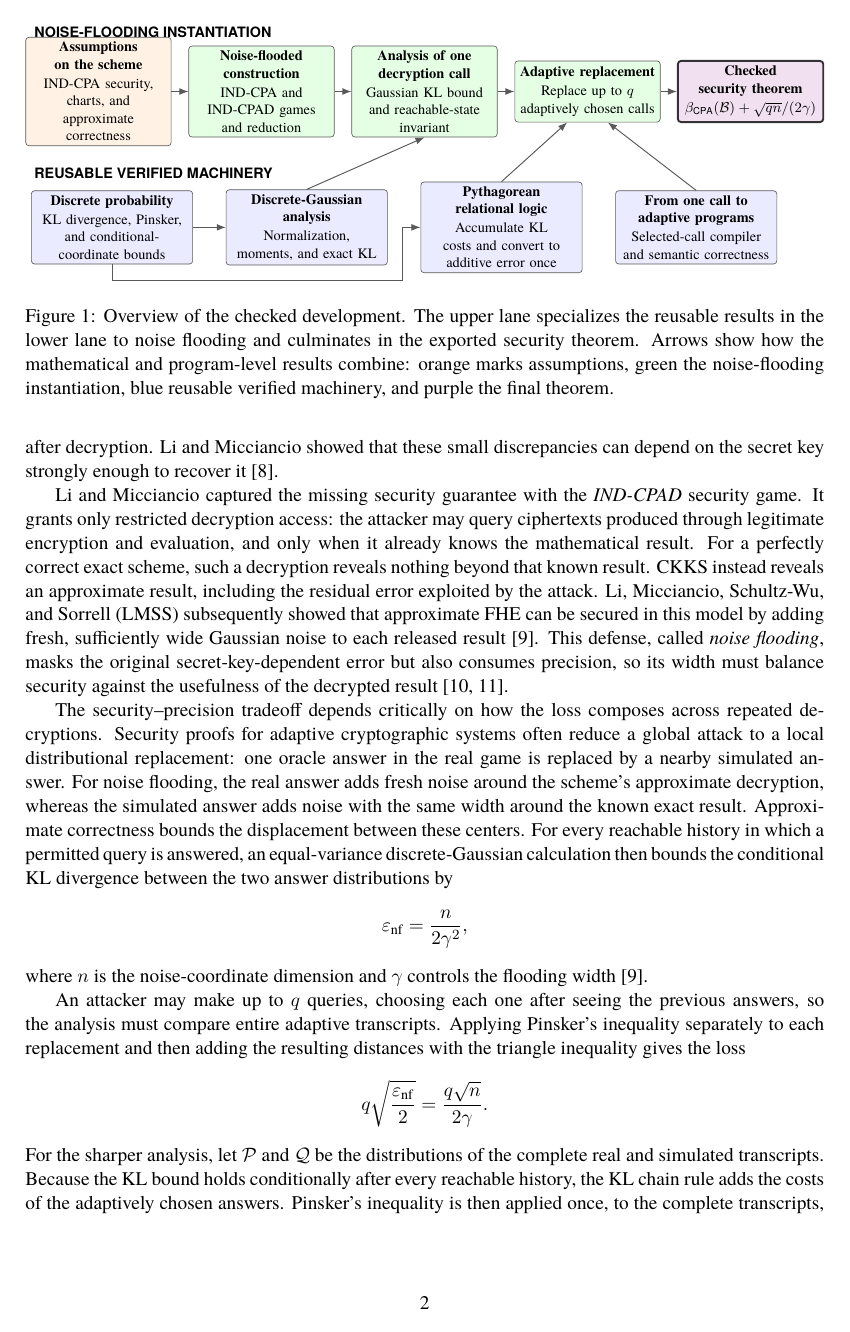
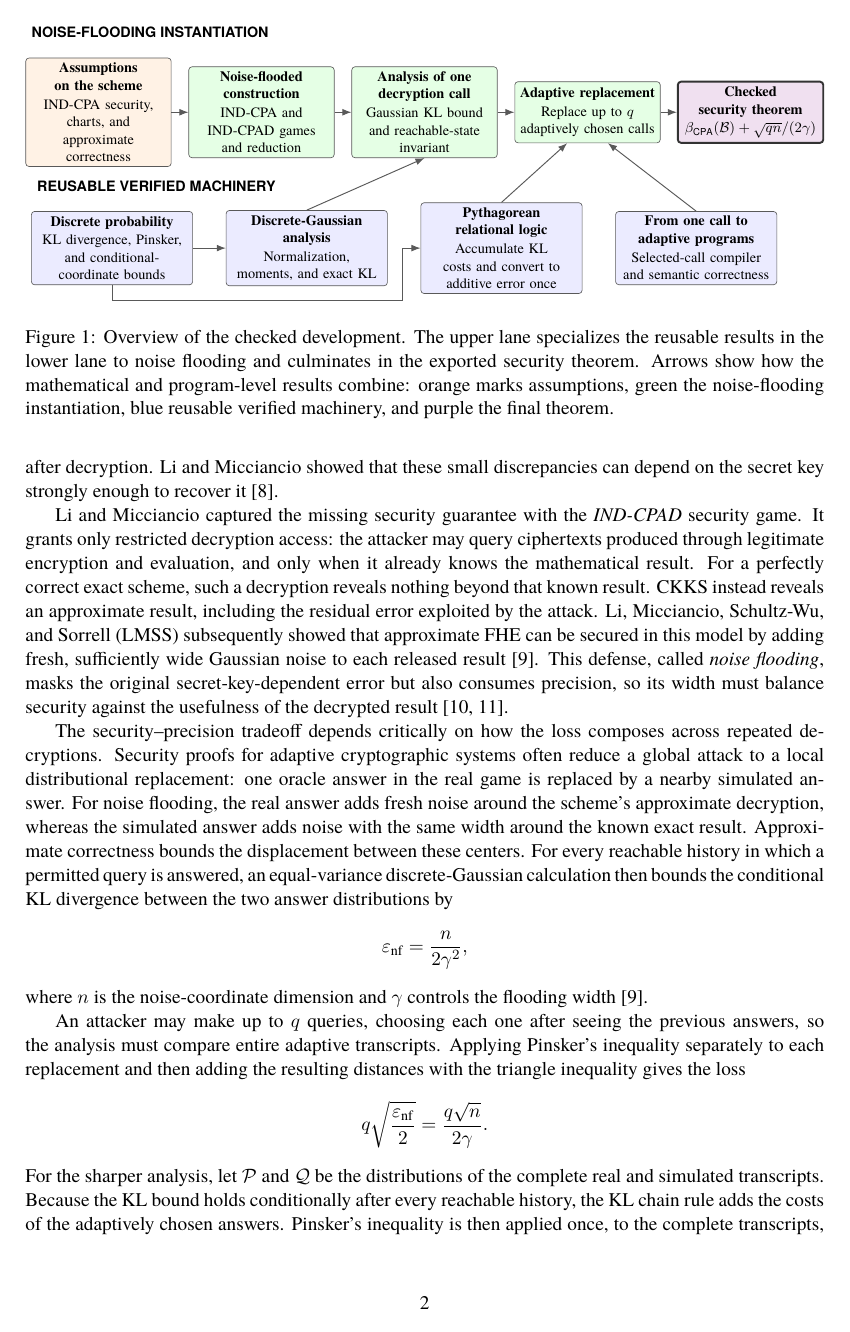
Before and after one commit to ethanlee515/Pythagorean-RHL, a LaTeX paper (arxiv_eprint.tex, which reads theory-map.tex): page 2 of 29. Compiled offline with XeLaTeX; a missing font is replaced by an installed copy or a similar font.

Commit message:
Fix theory map again
Co-authored-by: Codex <noreply@openai.com>

```diff
--- a/theory-map.tex
+++ b/theory-map.tex
@@ -19,18 +19,19 @@
   application/.style={module,fill=green!10},
   reusable/.style={module,text width=3.35cm,fill=blue!8},
   result/.style={module,fill=violet!12,draw=black!80,very thick},
-  lane/.style={font=\sffamily\footnotesize\bfseries,anchor=west}
+  lane/.style={font=\sffamily\footnotesize\bfseries,anchor=south west}
 ]
 
 % Application-specific path.
-\node[lane] at (0,5.65) {NOISE-FLOODING INSTANTIATION};
-
 \node[interface] (interfaces) at (1.55,4.35) {%
   \textbf{Assumptions\\on the scheme}\\[0.2ex]
   IND-CPA security,\\
   charts, and\\
   approximate\\
   correctness};
+
+\node[lane] at ([yshift=0.3cm]interfaces.north west)
+  {NOISE-FLOODING INSTANTIATION};
 
 \node[application] (games) at (5.15,4.35) {%
   \textbf{Noise-flooded\\construction}\\[0.2ex]
```
Also changed, not shown: theory-map.tex (5 more changed lines).
